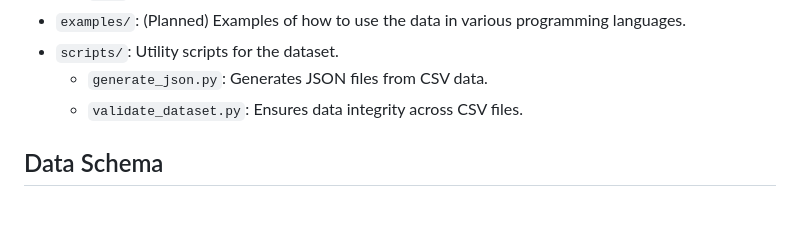
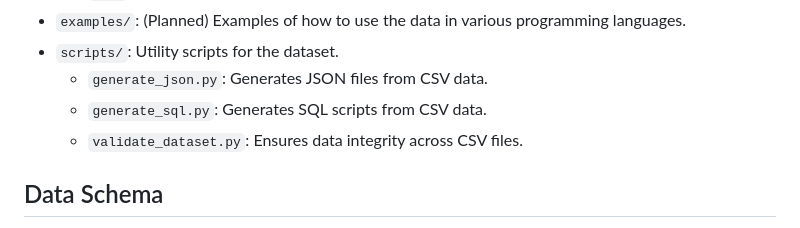
Before and after one commit to Dhanabhon/thai-military-dataset, a Markdown page: GEMINI.md, the part around one of its changes. Drawn GitHub-style.

```diff
--- a/GEMINI.md
+++ b/GEMINI.md
@@ -24,6 +24,7 @@ This project is an open-source dataset containing the ranks and corps (เหล
 - `examples/`: (Planned) Examples of how to use the data in various programming languages.
 - `scripts/`: Utility scripts for the dataset.
   - `generate_json.py`: Generates JSON files from CSV data.
+  - `generate_sql.py`: Generates SQL scripts from CSV data.
   - `validate_dataset.py`: Ensures data integrity across CSV files.
 
 ## Data Schema
```
Also changed, not shown: other parts of GEMINI.md (+1 -1 lines), 1 other file.
